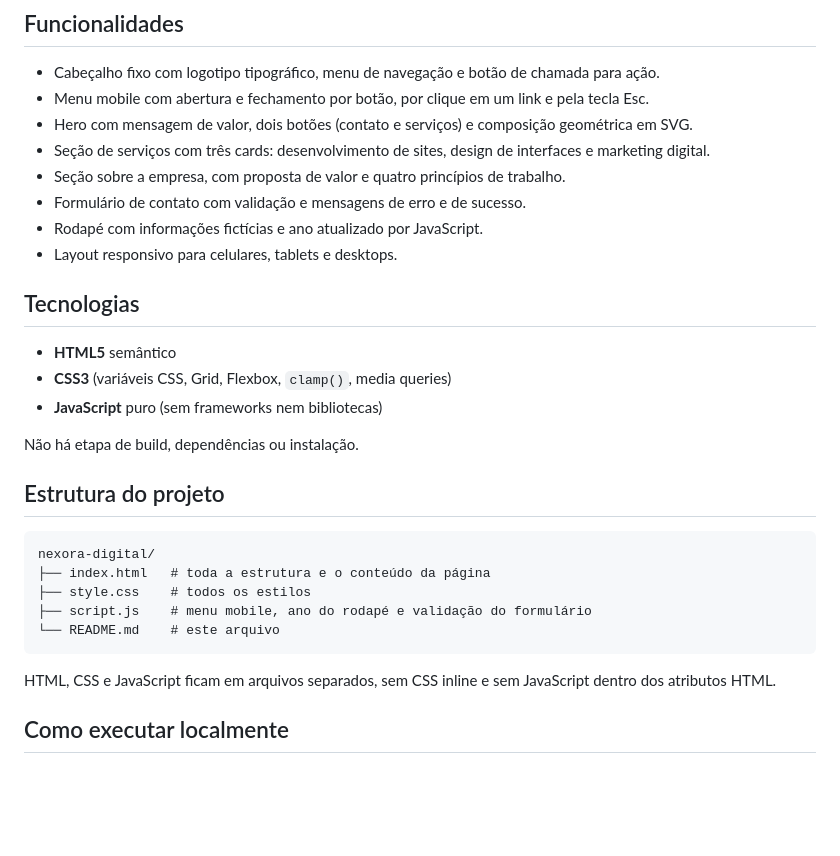
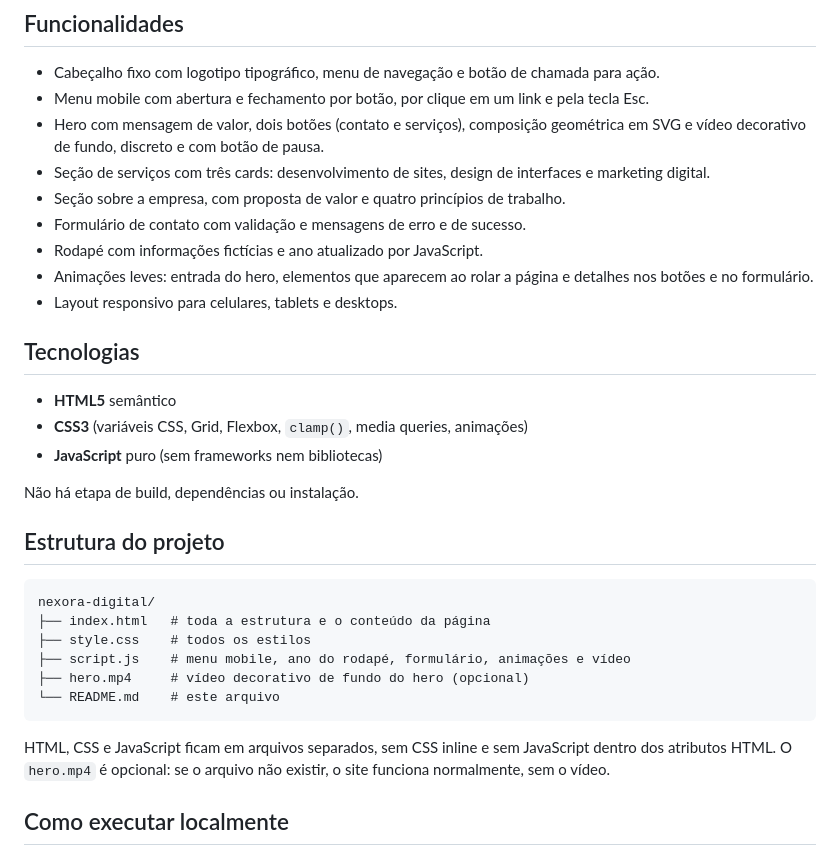
Before and after one commit to claudiolc10/nexora-digital, a Markdown page: README.md, the part around one of its changes. Drawn GitHub-style; blank space fills up the shorter version.

````diff
--- a/README.md
+++ b/README.md
@@ -12,17 +12,18 @@ Site institucional de uma **empresa fictícia** de desenvolvimento de sites, des
 
 - Cabeçalho fixo com logotipo tipográfico, menu de navegação e botão de chamada para ação.
 - Menu mobile com abertura e fechamento por botão, por clique em um link e pela tecla Esc.
-- Hero com mensagem de valor, dois botões (contato e serviços) e composição geométrica em SVG.
+- Hero com mensagem de valor, dois botões (contato e serviços), composição geométrica em SVG e vídeo decorativo de fundo, discreto e com botão de pausa.
 - Seção de serviços com três cards: desenvolvimento de sites, design de interfaces e marketing digital.
 - Seção sobre a empresa, com proposta de valor e quatro princípios de trabalho.
 - Formulário de contato com validação e mensagens de erro e de sucesso.
 - Rodapé com informações fictícias e ano atualizado por JavaScript.
+- Animações leves: entrada do hero, elementos que aparecem ao rolar a página e detalhes nos botões e no formulário.
 - Layout responsivo para celulares, tablets e desktops.
 
 ## Tecnologias
 
 - **HTML5** semântico
-- **CSS3** (variáveis CSS, Grid, Flexbox, `clamp()`, media queries)
+- **CSS3** (variáveis CSS, Grid, Flexbox, `clamp()`, media queries, animações)
 - **JavaScript** puro (sem frameworks nem bibliotecas)
 
 Não há etapa de build, dependências ou instalação.
@@ -33,11 +34,12 @@ Não há etapa de build, dependências ou instalação.
 nexora-digital/
 ├── index.html   # toda a estrutura e o conteúdo da página
 ├── style.css    # todos os estilos
-├── script.js    # menu mobile, ano do rodapé e validação do formulário
+├── script.js    # menu mobile, ano do rodapé, formulário, animações e vídeo
+├── hero.mp4     # vídeo decorativo de fundo do hero (opcional)
 └── README.md    # este arquivo
 ```
 
-HTML, CSS e JavaScript ficam em arquivos separados, sem CSS inline e sem JavaScript dentro dos atributos HTML.
+HTML, CSS e JavaScript ficam em arquivos separados, sem CSS inline e sem JavaScript dentro dos atributos HTML. O `hero.mp4` é opcional: se o arquivo não existir, o site funciona normalmente, sem o vídeo.
 
 ## Como executar localmente
 
````
Also changed, not shown: other parts of README.md (+19 -6 lines).
